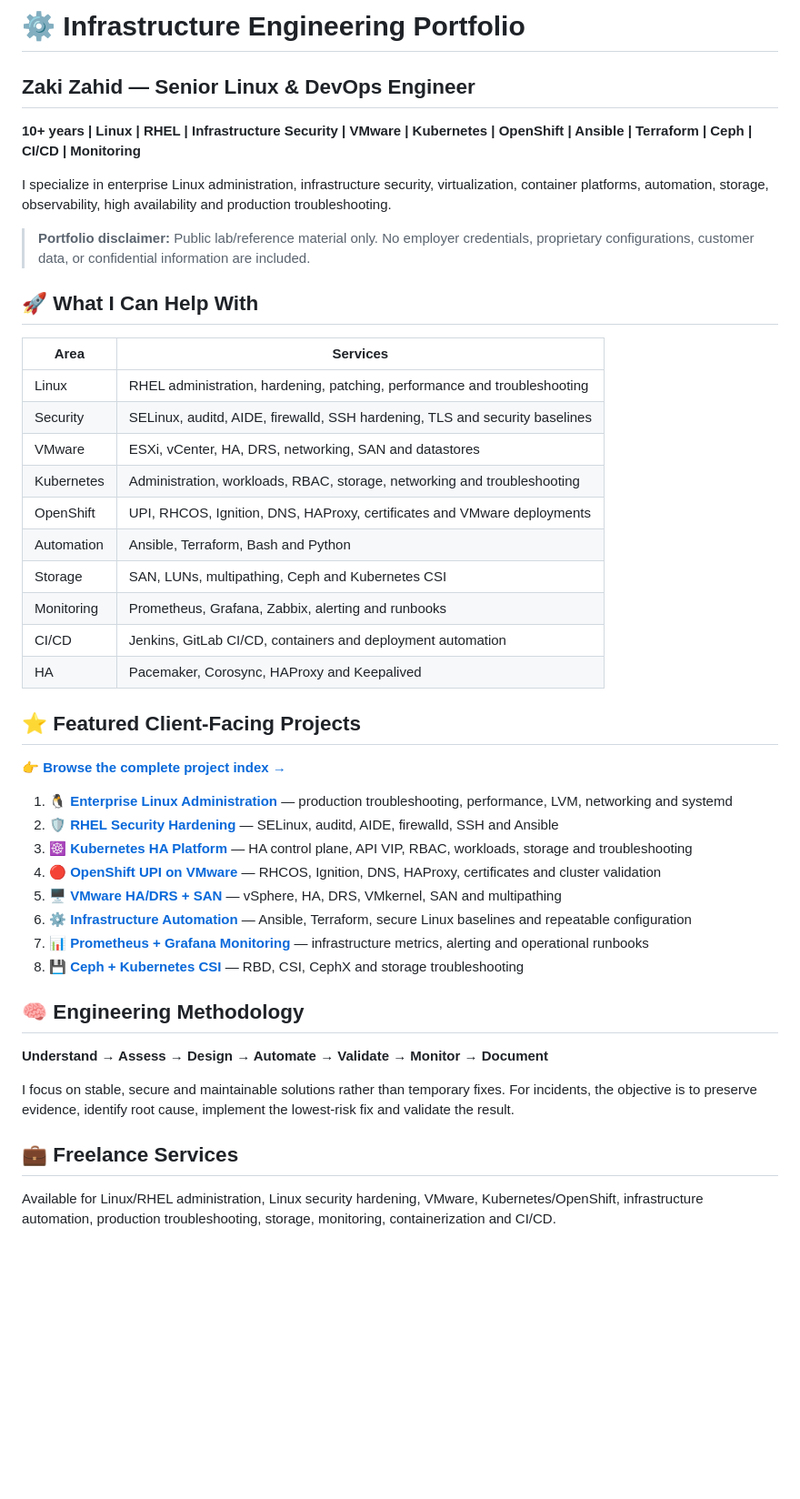
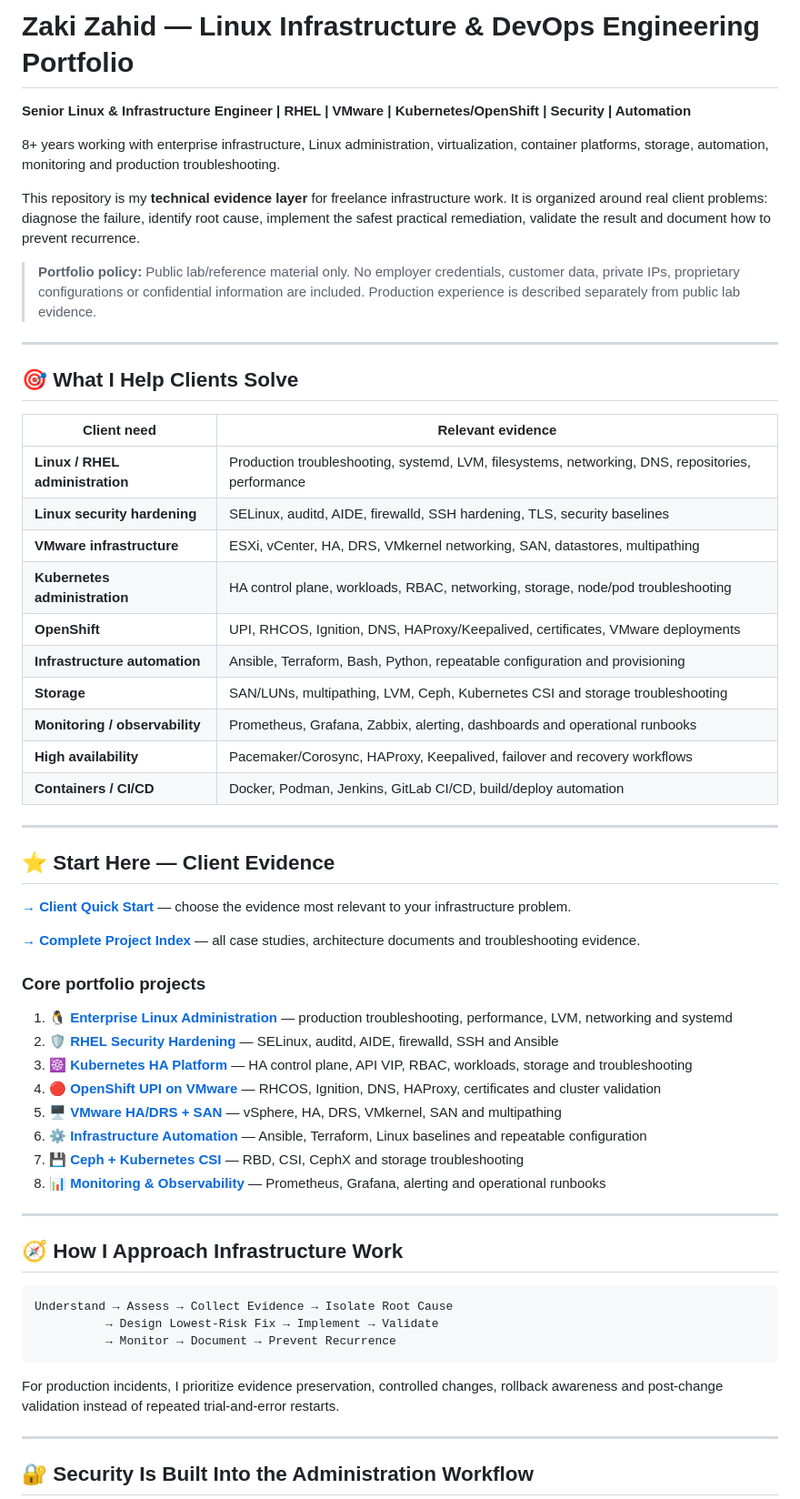
Before and after one commit to xackista/xackista, a Markdown page: README.md, the part around one of its changes. Shown at 91% size. GitHub-like rendering; blank space fills up the shorter version.

Commit message:
Reposition portfolio as client-facing infrastructure evidence layer

````diff
--- a/README.md
+++ b/README.md
@@ -1,47 +1,62 @@
-# ⚙️ Infrastructure Engineering Portfolio
+# Zaki Zahid — Linux Infrastructure & DevOps Engineering Portfolio
 
-## Zaki Zahid — Senior Linux & DevOps Engineer
+**Senior Linux & Infrastructure Engineer | RHEL | VMware | Kubernetes/OpenShift | Security | Automation**
 
-**10+ years | Linux | RHEL | Infrastructure Security | VMware | Kubernetes | OpenShift | Ansible | Terraform | Ceph | CI/CD | Monitoring**
+8+ years working with enterprise infrastructure, Linux administration, virtualization, container platforms, storage, automation, monitoring and production troubleshooting.
 
-I specialize in enterprise Linux administration, infrastructure security, virtualization, container platforms, automation, storage, observability, high availability and production troubleshooting.
+This repository is my **technical evidence layer** for freelance infrastructure work. It is organized around real client problems: diagnose the failure, identify root cause, implement the safest practical remediation, validate the result and document how to prevent recurrence.
 
-> **Portfolio disclaimer:** Public lab/reference material only. No employer credentials, proprietary configurations, customer data, or confidential information are included.
+> **Portfolio policy:** Public lab/reference material only. No employer credentials, customer data, private IPs, proprietary configurations or confidential information are included. Production experience is described separately from public lab evidence.
 
-## 🚀 What I Can Help With
+---
 
-| Area | Services |
+## 🎯 What I Help Clients Solve
+
+| Client need | Relevant evidence |
 |---|---|
-| Linux | RHEL administration, hardening, patching, performance and troubleshooting |
-| Security | SELinux, auditd, AIDE, firewalld, SSH hardening, TLS and security baselines |
-| VMware | ESXi, vCenter, HA, DRS, networking, SAN and datastores |
-| Kubernetes | Administration, workloads, RBAC, storage, networking and troubleshooting |
-| OpenShift | UPI, RHCOS, Ignition, DNS, HAProxy, certificates and VMware deployments |
-| Automation | Ansible, Terraform, Bash and Python |
-| Storage | SAN, LUNs, multipathing, Ceph and Kubernetes CSI |
-| Monitoring | Prometheus, Grafana, Zabbix, alerting and runbooks |
-| CI/CD | Jenkins, GitLab CI/CD, containers and deployment automation |
-| HA | Pacemaker, Corosync, HAProxy and Keepalived |
+| **Linux / RHEL administration** | Production troubleshooting, systemd, LVM, filesystems, networking, DNS, repositories, performance |
+| **Linux security hardening** | SELinux, auditd, AIDE, firewalld, SSH hardening, TLS, security baselines |
+| **VMware infrastructure** | ESXi, vCenter, HA, DRS, VMkernel networking, SAN, datastores, multipathing |
+| **Kubernetes administration** | HA control plane, workloads, RBAC, networking, storage, node/pod troubleshooting |
+| **OpenShift** | UPI, RHCOS, Ignition, DNS, HAProxy/Keepalived, certificates, VMware deployments |
+| **Infrastructure automation** | Ansible, Terraform, Bash, Python, repeatable configuration and provisioning |
+| **Storage** | SAN/LUNs, multipathing, LVM, Ceph, Kubernetes CSI and storage troubleshooting |
+| **Monitoring / observability** | Prometheus, Grafana, Zabbix, alerting, dashboards and operational runbooks |
+| **High availability** | Pacemaker/Corosync, HAProxy, Keepalived, failover and recovery workflows |
+| **Containers / CI/CD** | Docker, Podman, Jenkins, GitLab CI/CD, build/deploy automation |
 
-## ⭐ Featured Client-Facing Projects
+---
 
-👉 [**Browse the complete project index →**](PROJECTS.md)
+## ⭐ Start Here — Client Evidence
 
-1. [🐧 **Enterprise Linux Administration**](projects/linux-administration) — production troubleshooting, performance, LVM, networking and systemd
-2. [🛡️ **RHEL Security Hardening**](projects/rhel-security-hardening) — SELinux, auditd, AIDE, firewalld, SSH and Ansible
-3. [☸️ **Kubernetes HA Platform**](projects/kubernetes-ha-lab) — HA control plane, API VIP, RBAC, workloads, storage and troubleshooting
-4. [🔴 **OpenShift UPI on VMware**](projects/openshift-vmware) — RHCOS, Ignition, DNS, HAProxy, certificates and cluster validation
-5. [🖥️ **VMware HA/DRS + SAN**](projects/vmware-ha-drs-san) — vSphere, HA, DRS, VMkernel, SAN and multipathing
-6. [⚙️ **Infrastructure Automation**](projects/infrastructure-automation) — Ansible, Terraform, secure Linux baselines and repeatable configuration
-7. [📊 **Prometheus + Grafana Monitoring**](projects/monitoring-stack) — infrastructure metrics, alerting and operational runbooks
-8. [💾 **Ceph + Kubernetes CSI**](projects/ceph-kubernetes-csi) — RBD, CSI, CephX and storage troubleshooting
+**[→ Client Quick Start](CLIENT-QUICKSTART.md)** — choose the evidence most relevant to your infrastructure problem.
 
-## 🧠 Engineering Methodology
+**[→ Complete Project Index](PROJECTS.md)** — all case studies, architecture documents and troubleshooting evidence.
 
-**Understand → Assess → Design → Automate → Validate → Monitor → Document**
+### Core portfolio projects
 
-I focus on stable, secure and maintainable solutions rather than temporary fixes. For incidents, the objective is to preserve evidence, identify root cause, implement the lowest-risk fix and validate the result.
+1. **[🐧 Enterprise Linux Administration](projects/linux-administration)** — production troubleshooting, performance, LVM, networking and systemd
+2. **[🛡️ RHEL Security Hardening](projects/rhel-security-hardening)** — SELinux, auditd, AIDE, firewalld, SSH and Ansible
+3. **[☸️ Kubernetes HA Platform](projects/kubernetes-ha-lab)** — HA control plane, API VIP, RBAC, workloads, storage and troubleshooting
+4. **[🔴 OpenShift UPI on VMware](projects/openshift-vmware)** — RHCOS, Ignition, DNS, HAProxy, certificates and cluster validation
+5. **[🖥️ VMware HA/DRS + SAN](projects/vmware-ha-drs-san)** — vSphere, HA, DRS, VMkernel, SAN and multipathing
+6. **[⚙️ Infrastructure Automation](projects/infrastructure-automation)** — Ansible, Terraform, Linux baselines and repeatable configuration
+7. **[💾 Ceph + Kubernetes CSI](projects/ceph-kubernetes-csi)** — RBD, CSI, CephX and storage troubleshooting
+8. **[📊 Monitoring & Observability](projects/monitoring-stack)** — Prometheus, Grafana, alerting and operational runbooks
 
-## 💼 Freelance Services
+---
 
-Available for Linux/RHEL administration, Linux security hardening, VMware, Kubernetes/OpenShift, infrastructure automation, production troubleshooting, storage, monitoring, containerization and CI/CD.
+## 🧭 How I Approach Infrastructure Work
+
+```text
+Understand → Assess → Collect Evidence → Isolate Root Cause
+          → Design Lowest-Risk Fix → Implement → Validate
+          → Monitor → Document → Prevent Recurrence
+```
+
+For production incidents, I prioritize evidence preservation, controlled changes, rollback awareness and post-change validation instead of repeated trial-and-error restarts.
+
+---
+
+## 🔐 Security Is Built Into the Administration Workflow
+
````
Also changed, not shown: other parts of README.md (+36 -2 lines).
